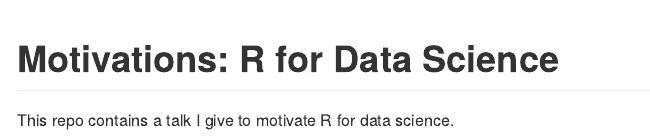
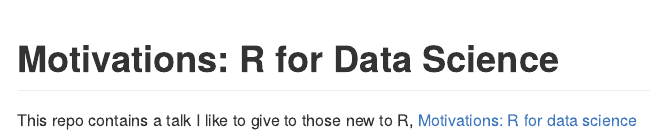
Before and after one commit to JustinMShea/Motivations-R-for-Data-Science, an R Markdown document (README.rmd): the page in a window 1100 px wide, from its top. The pictures show the output file README.md that the author committed with the source, drawn offline in the style of GitHub.

Commit message:
update readme with hyperlink to slides

````diff
--- a/README.rmd
+++ b/README.rmd
@@ -7,4 +7,4 @@
 knitr::opts_chunk$set(echo = TRUE)
 ```
 
-This repo contains a talk I give to motivate R for data science.
+This repo contains a talk I like to give to those new to R, [Motivations: R for data science](https://rawcdn.githack.com/JustinMShea/Motivations-R-for-Data-Science/ed8521dc5234ea5bf551c1a39d1e974fefb23c5d/R-Motivations-talk.html)
````
Also changed, not shown: README.md.
